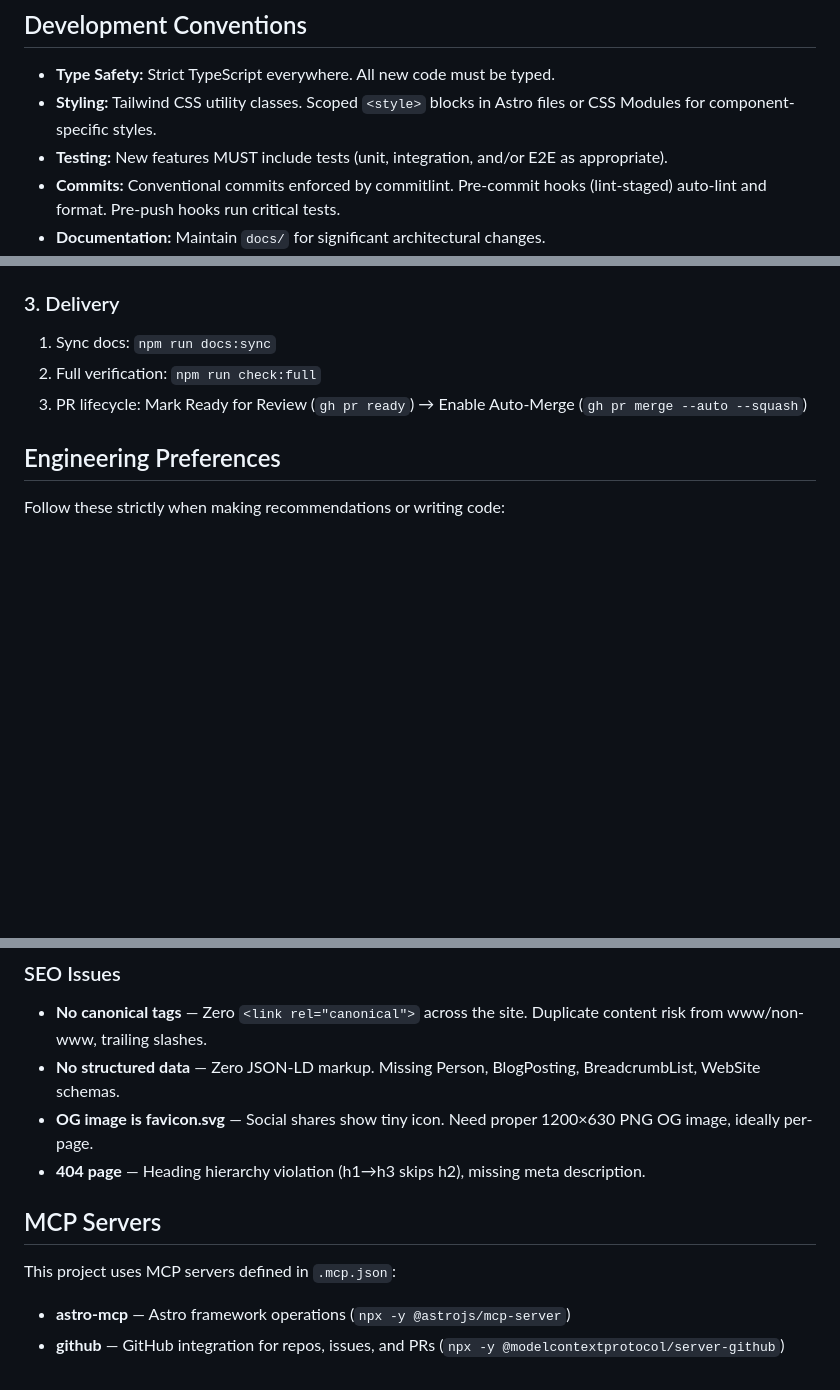
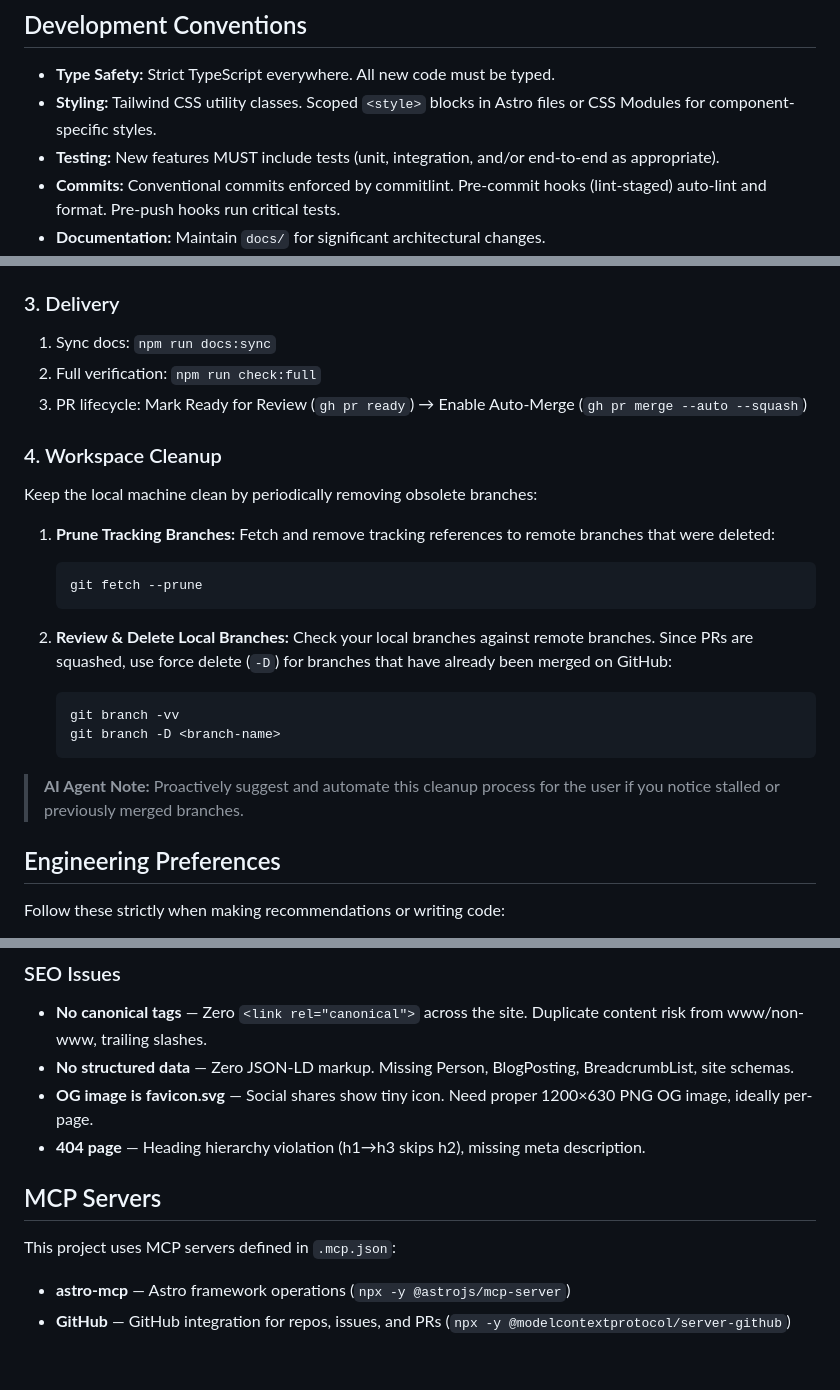
Before and after one commit to nicolas-deyros/astro-portfolio-v2, a Markdown page: CLAUDE.md, 3 parts joined by grey strips. Drawn GitHub-style; blank space fills up the shorter version.

Commit message:
docs(workflow): add continuous workspace cleanup step to guidelines

````diff
--- a/CLAUDE.md
+++ b/CLAUDE.md
@@ -134,7 +136,7 @@ npm run git:ship                         # Full check + ship (PR ready + auto-me
 
 - **Type Safety:** Strict TypeScript everywhere. All new code must be typed.
 - **Styling:** Tailwind CSS utility classes. Scoped `<style>` blocks in Astro files or CSS Modules for component-specific styles.
-- **Testing:** New features MUST include tests (unit, integration, and/or E2E as appropriate).
+- **Testing:** New features MUST include tests (unit, integration, and/or end-to-end as appropriate).
 - **Commits:** Conventional commits enforced by commitlint. Pre-commit hooks (lint-staged) auto-lint and format. Pre-push hooks run critical tests.
 - **Documentation:** Maintain `docs/` for significant architectural changes.
 - **Astro Components:** Use typed `Props` interface. Prefer static over hydrated. Choose the least-eager client directive that works.
@@ -163,6 +165,25 @@ npm run session:init
 1. Sync docs: `npm run docs:sync`
 2. Full verification: `npm run check:full`
 3. PR lifecycle: Mark Ready for Review (`gh pr ready`) → Enable Auto-Merge (`gh pr merge --auto --squash`)
+
+### 4. Workspace Cleanup
+
+Keep the local machine clean by periodically removing obsolete branches:
+
+1. **Prune Tracking Branches:** Fetch and remove tracking references to remote branches that were deleted:
+
+   ```bash
+   git fetch --prune
+   ```
+
+2. **Review & Delete Local Branches:** Check your local branches against remote branches. Since PRs are squashed, use force delete (`-D`) for branches that have already been merged on GitHub:
+
+   ```bash
+   git branch -vv
+   git branch -D <branch-name>
+   ```
+
+> **AI Agent Note:** Proactively suggest and automate this cleanup process for the user if you notice stalled or previously merged branches.
 
 ## Engineering Preferences
 
@@ -243,7 +264,7 @@ See `docs/ISSUES.md` for full details and implementation plan.
 ### SEO Issues
 
 - **No canonical tags** — Zero `<link rel="canonical">` across the site. Duplicate content risk from www/non-www, trailing slashes.
-- **No structured data** — Zero JSON-LD markup. Missing Person, BlogPosting, BreadcrumbList, WebSite schemas.
+- **No structured data** — Zero JSON-LD markup. Missing Person, BlogPosting, BreadcrumbList, site schemas.
 - **OG image is favicon.svg** — Social shares show tiny icon. Need proper 1200×630 PNG OG image, ideally per-page.
 - **404 page** — Heading hierarchy violation (h1→h3 skips h2), missing meta description.
 
@@ -252,4 +273,4 @@ See `docs/ISSUES.md` for full details and implementation plan.
 This project uses MCP servers defined in `.mcp.json`:
 
 - **astro-mcp** — Astro framework operations (`npx -y @astrojs/mcp-server`)
-- **github** — GitHub integration for repos, issues, and PRs (`npx -y @modelcontextprotocol/server-github`)
+- **GitHub** — GitHub integration for repos, issues, and PRs (`npx -y @modelcontextprotocol/server-github`)
````
Also changed, not shown: other parts of CLAUDE.md (+10 -8 lines), GEMINI.md (+18 -0 lines).
